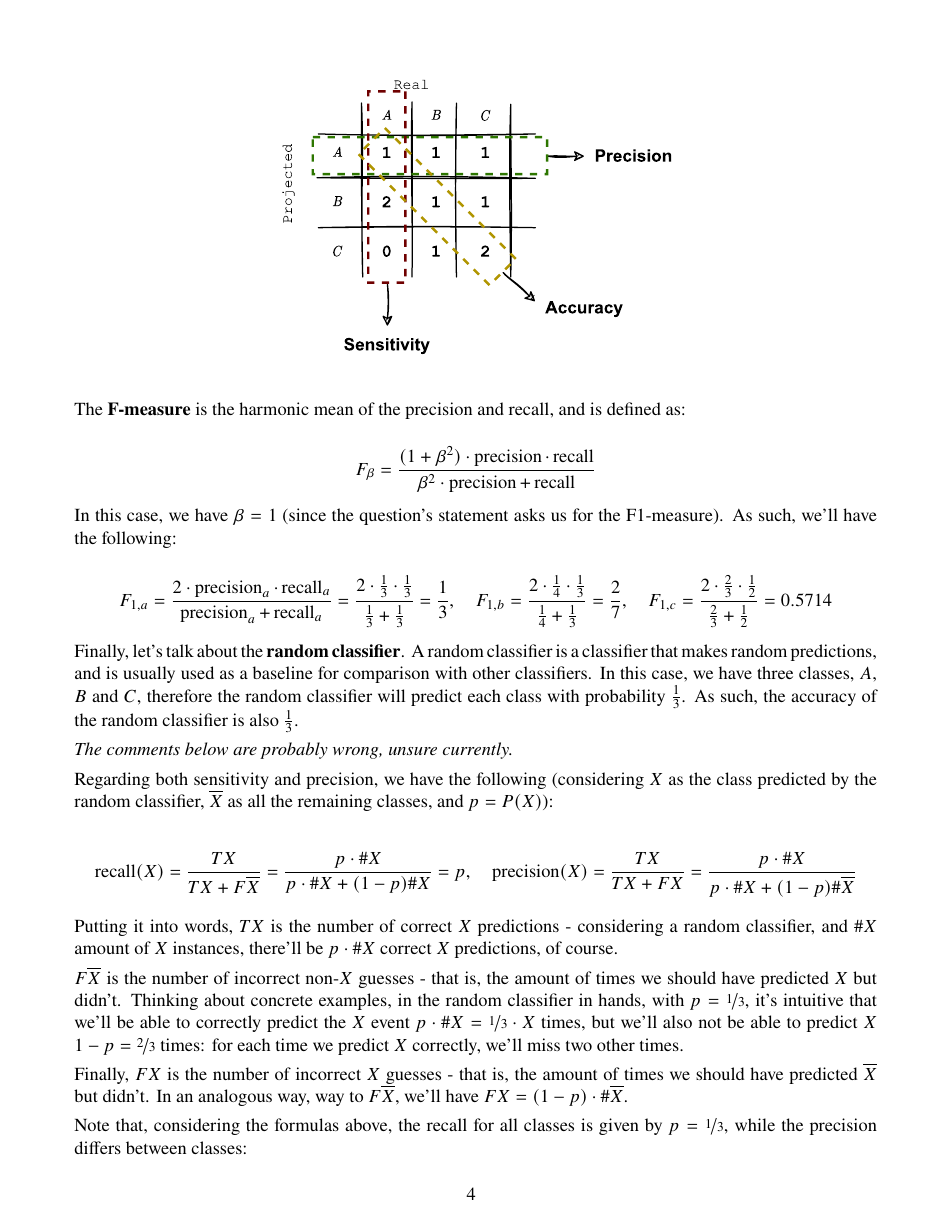
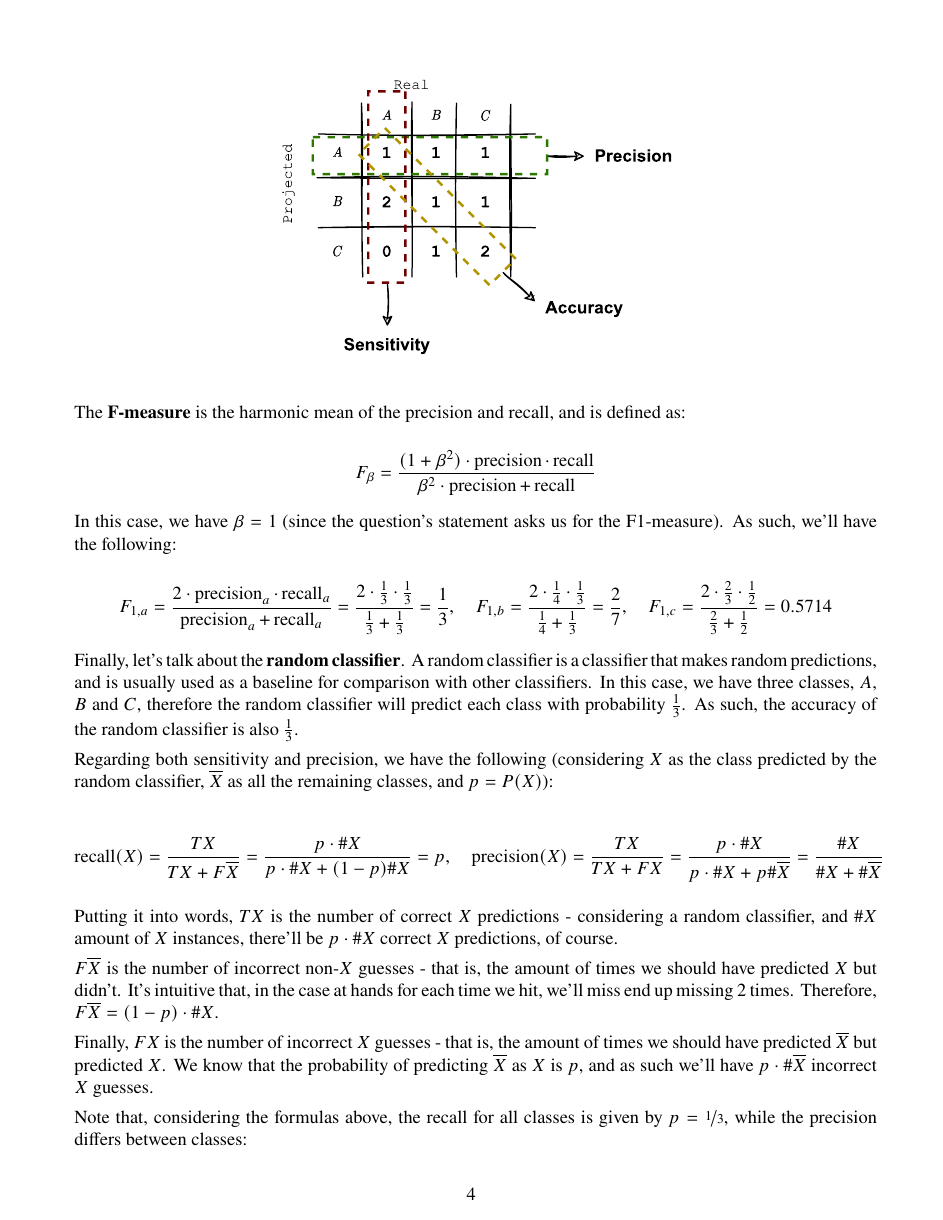
Before and after one commit to randomicecube/ml-exercises, a LaTeX document (p2/p2.tex): page 4 of 6. Compiled offline with pdfLaTeX.

Commit message:
2: fix recall/precision explanation

```diff
--- a/p2/p2.tex
+++ b/p2/p2.tex
@@ -290,17 +290,13 @@
         therefore the random classifier will predict each class with probability $\frac{1}{3}$.
         As such, the accuracy of the random classifier is also $\frac{1}{3}$.
 
-        \textit{The comments below are probably wrong, unsure currently.}
-
-        % TODO: check no HD
-
         Regarding both sensitivity and precision, we have the following (considering
         $X$ as the class predicted by the random classifier, $\overline{X}$ as all
         the remaining classes, and $p = P(X)$):
 
         \begin{equation*}
           \operatorname{recall}(X) = \frac{TX}{TX + F\overline{X}} = \frac{p \cdot \#X}{p \cdot \#X + (1 - p) \#X} = p, \quad
-          \operatorname{precision}(X) = \frac{TX}{TX + FX} = \frac{p \cdot \#X}{p \cdot \#X + (1 - p) \#\overline{X}}
+          \operatorname{precision}(X) = \frac{TX}{TX + FX} = \frac{p \cdot \#X}{p \cdot \#X + p \#\overline{X}} = \frac{\#X}{\#X + \#\overline{X}}
         \end{equation*}
 
         Putting it into words, $TX$ is the number of correct $X$ predictions - considering
@@ -308,15 +304,14 @@
         $X$ predictions, of course.
 
         $F\overline{X}$ is the number of incorrect non-$X$ guesses - that is, the
-        amount of times we should have predicted $X$ but didn't. Thinking about concrete
-        examples, in the random classifier in hands, with $p = \nicefrac{1}{3}$, it's
-        intuitive that we'll be able to correctly predict the $X$ event $p \cdot \#X = \nicefrac{1}{3} \cdot X$
-        times, but we'll also not be able to predict $X$ $1 - p = \nicefrac{2}{3}$ times:
-        for each time we predict $X$ correctly, we'll miss two other times.
+        amount of times we should have predicted $X$ but didn't.
+        It's intuitive that, in the case at hands for each time we hit, we'll miss end up missing
+        2 times. Therefore, $F\overline{X} = (1 - p) \cdot \#X$.
 
         Finally, $FX$ is the number of incorrect $X$ guesses - that is, the amount of
-        times we should have predicted $\overline{X}$ but didn't. In an analogous way,
-        way to $F\overline{X}$, we'll have $FX = (1 - p) \cdot \#\overline{X}$.
+        times we should have predicted $\overline{X}$ but predicted $X$.
+        We know that the probability of predicting $\overline{X}$ as $X$ is $p$,
+        and as such we'll have $p \cdot \#\overline{X}$ incorrect $X$ guesses.
 
         Note that, considering the formulas above, the recall for all classes is given
         by $p = \nicefrac{1}{3}$, while the precision differs between classes:
```
Also changed, not shown: p2/p2.pdf, p2/p2.tex (4 more changed lines).
